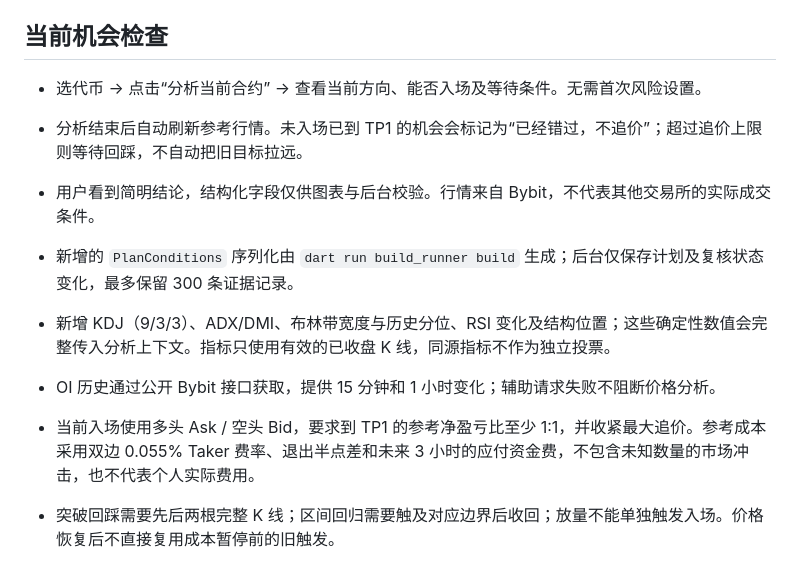
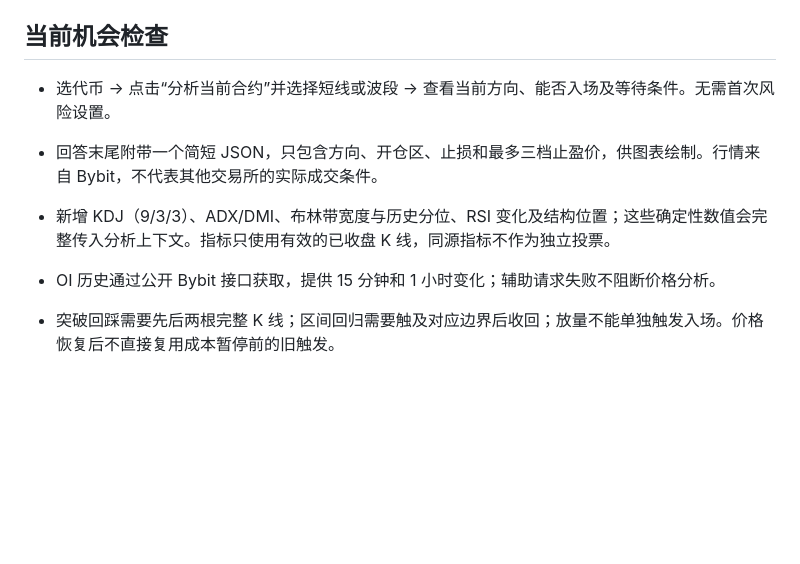
Before and after one commit to LanceHuang245/DecMa, a Markdown page: README_CN.md, the part around the change. Drawn GitHub-style; blank space fills up the shorter version.

```diff
--- a/README_CN.md
+++ b/README_CN.md
@@ -45,14 +45,11 @@ DecMa 是一款 Flutter 桌面端的 Bybit Linear 永续合约只读分析工作
 
 ## 当前机会检查
 
-- 选代币 → 点击“分析当前合约” → 查看当前方向、能否入场及等待条件。无需首次风险设置。
-- 分析结束后自动刷新参考行情。未入场已到 TP1 的机会会标记为“已经错过，不追价”；超过追价上限则等待回踩，不自动把旧目标拉远。
-- 用户看到简明结论，结构化字段仅供图表与后台校验。行情来自 Bybit，不代表其他交易所的实际成交条件。
-- 新增的 `PlanConditions` 序列化由 `dart run build_runner build` 生成；后台仅保存计划及复核状态变化，最多保留 300 条证据记录。
+- 选代币 → 点击“分析当前合约”并选择短线或波段 → 查看当前方向、能否入场及等待条件。无需首次风险设置。
+- 回答末尾附带一个简短 JSON，只包含方向、开仓区、止损和最多三档止盈价，供图表绘制。行情来自 Bybit，不代表其他交易所的实际成交条件。
 
 - 新增 KDJ（9/3/3）、ADX/DMI、布林带宽度与历史分位、RSI 变化及结构位置；这些确定性数值会完整传入分析上下文。指标只使用有效的已收盘 K 线，同源指标不作为独立投票。
 - OI 历史通过公开 Bybit 接口获取，提供 15 分钟和 1 小时变化；辅助请求失败不阻断价格分析。
-- 当前入场使用多头 Ask / 空头 Bid，要求到 TP1 的参考净盈亏比至少 1:1，并收紧最大追价。参考成本采用双边 0.055% Taker 费率、退出半点差和未来 3 小时的应付资金费，不包含未知数量的市场冲击，也不代表个人实际费用。
 - 突破回踩需要先后两根完整 K 线；区间回归需要触及对应边界后收回；放量不能单独触发入场。价格恢复后不直接复用成本暂停前的旧触发。
 - 入场触发使用交易所原生 5 分钟、15 分钟、1 小时和 4 小时 K 线；一分钟 K 线只负责检查机会是否已触达目标或失效价。默认有效期为三个触发周期，显式设置的更早失效时间优先。
 - 分仓比例或价格精度问题仅提示，不隐藏有效参考价位；图表最多展示前三档止盈。
```
Also changed, not shown: README.md (+2 -3 lines).
